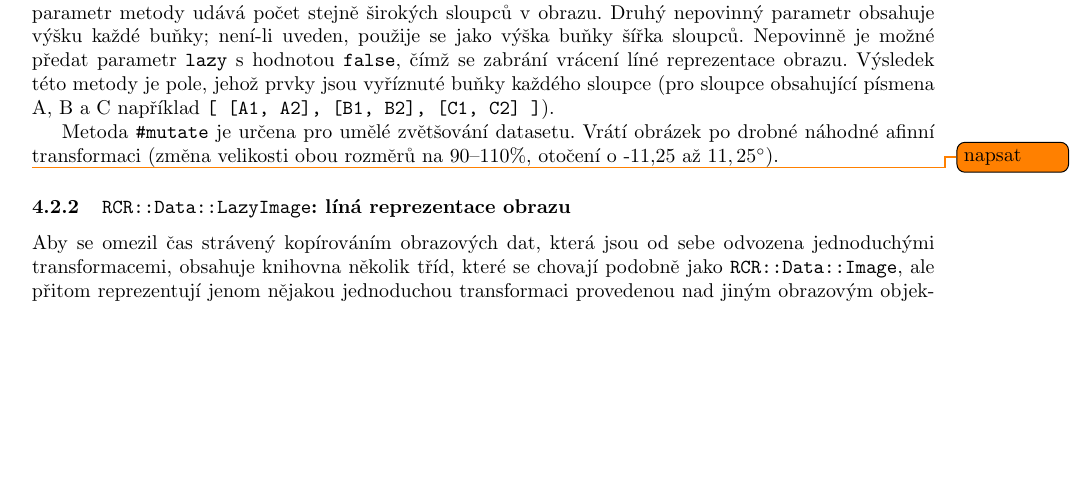
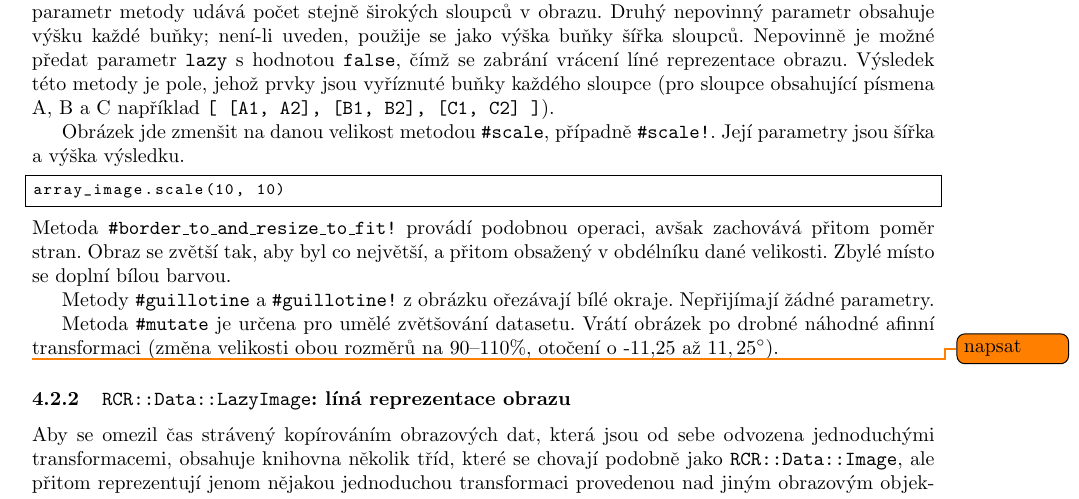
Before and after one commit to MichalPokorny/rcr, a LaTeX document (docs/user_docs.tex): part of page 6 of 13, cut so that both start at the same text, the shorter picture padded with empty space. Compiled offline with pdfLaTeX.

Commit message:
Dalsi kousicek dokumentace

```diff
--- a/docs/user_docs.tex
+++ b/docs/user_docs.tex
@@ -384,9 +384,20 @@ buňky každého sloupce (pro sloupce obsahující písmena A, B a C například
 \texttt{[ [A1, A2], [B1, B2], [C1, C2] ]}).
 % TODO: ukazka?
 
-% TODO: scale, scale!
-% TODO: guillotine, guillotine!
-% TODO: border_to_and_resize_to_fit!
+Obrázek jde zmenšit na danou velikost metodou \texttt{\#scale}, případně
+\texttt{\#scale!}. Její parametry jsou šířka a výška výsledku.
+% ImageTest#test_pixel_array_loading_works
+\begin{lstlisting}
+array_image.scale(10, 10)
+\end{lstlisting}
+Metoda \texttt{\#border\_to\_and\_resize\_to\_fit!} provádí podobnou operaci,
+avšak zachovává přitom poměr stran. Obraz se zvětší tak, aby byl co největší,
+a přitom obsažený v obdélníku dané velikosti. Zbylé místo se doplní bílou
+barvou.
+
+Metody \texttt{\#guillotine} a \texttt{\#guillotine!} z obrázku ořezávají
+bílé okraje. Nepřijímají žádné parametry.
+
 
 Metoda \texttt{\#mutate} je určena pro umělé zvětšování datasetu. Vrátí obrázek
 po drobné náhodné afinní transformaci (změna velikosti obou rozměrů na 90--110\%,
```
Also changed, not shown: 1 other file.
